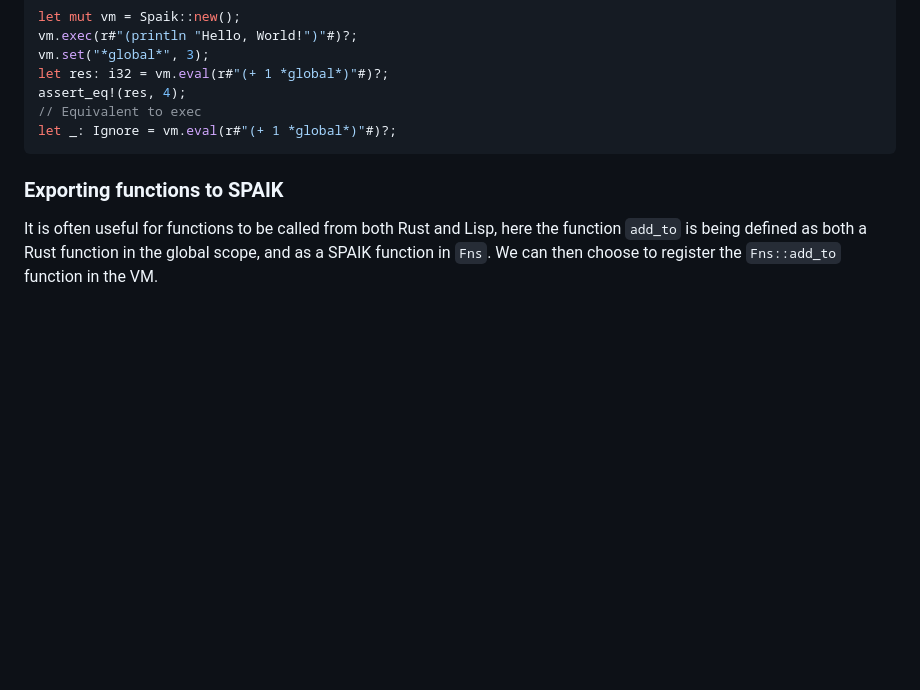
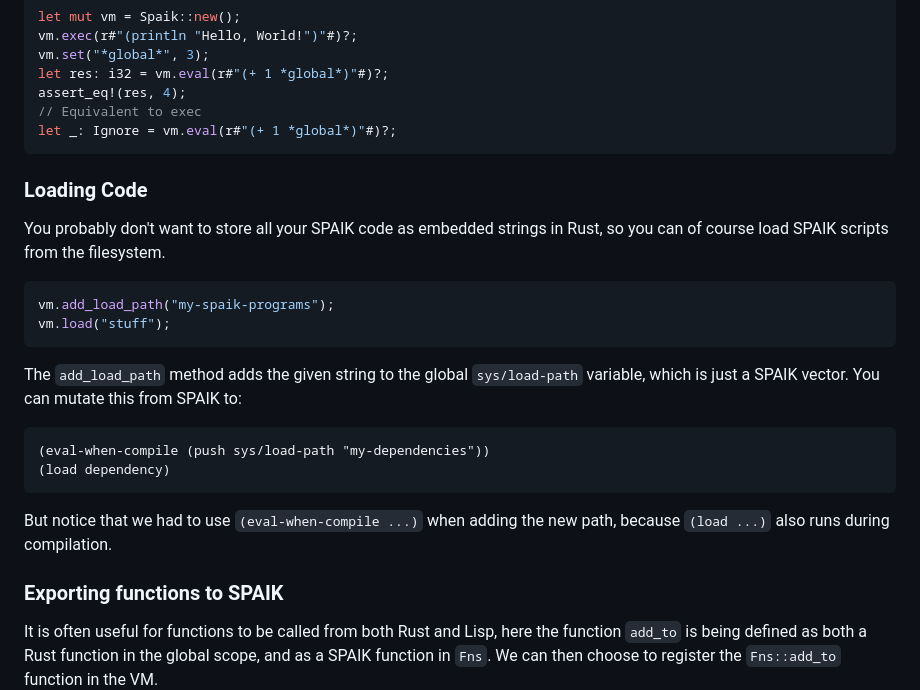
Before and after one commit to snyball/spaik, a Markdown page: README.md, the part around the change. Drawn GitHub-style; blank space fills up the shorter version.

````diff
--- a/README.md
+++ b/README.md
@@ -19,6 +19,27 @@ assert_eq!(res, 4);
 // Equivalent to exec
 let _: Ignore = vm.eval(r#"(+ 1 *global*)"#)?;
 ```
+
+### Loading Code
+
+You probably don't want to store all your SPAIK code as embedded strings in Rust,
+so you can of course load SPAIK scripts from the filesystem.
+
+``` rust
+vm.add_load_path("my-spaik-programs");
+vm.load("stuff");
+```
+
+The `add_load_path` method adds the given string to the global `sys/load-path`
+variable, which is just a SPAIK vector. You can mutate this from SPAIK to:
+
+``` common-lisp
+(eval-when-compile (push sys/load-path "my-dependencies"))
+(load dependency)
+```
+
+But notice that we had to use `(eval-when-compile ...)` when adding the new
+path, because `(load ...)` also runs during compilation.
 
 ### Exporting functions to SPAIK
 
````
